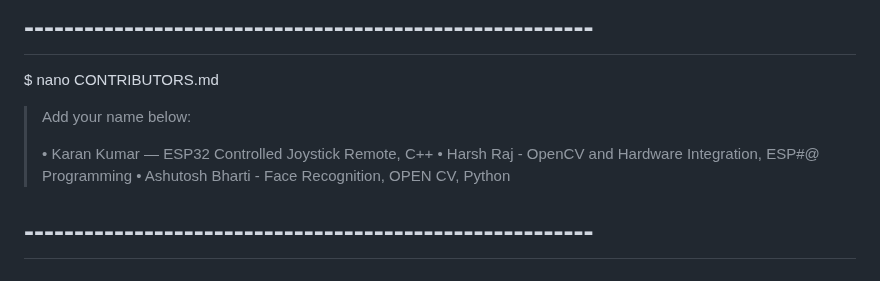
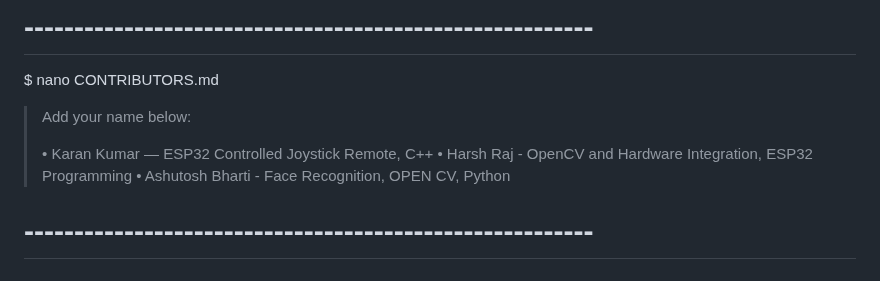
Before and after one commit to Kraken5651/DRISHTI, a Markdown page: README.md, the part around the change. Rendered like a GitHub page.

Commit message:
Fix contributor name and project details

```diff
--- a/README.md
+++ b/README.md
@@ -105,7 +105,7 @@ $ nano CONTRIBUTORS.md
 > Add your name below:
 >
 > • Karan Kumar — ESP32 Controlled Joystick Remote, C++
-> • Harsh Raj - OpenCV and Hardware Integration, ESP#@ Programming
+> • Harsh Raj - OpenCV and Hardware Integration, ESP32 Programming
 > • Ashutosh Bharti - Face Recognition, OPEN CV, Python
 
 # ---------------------------------------------------------
```
